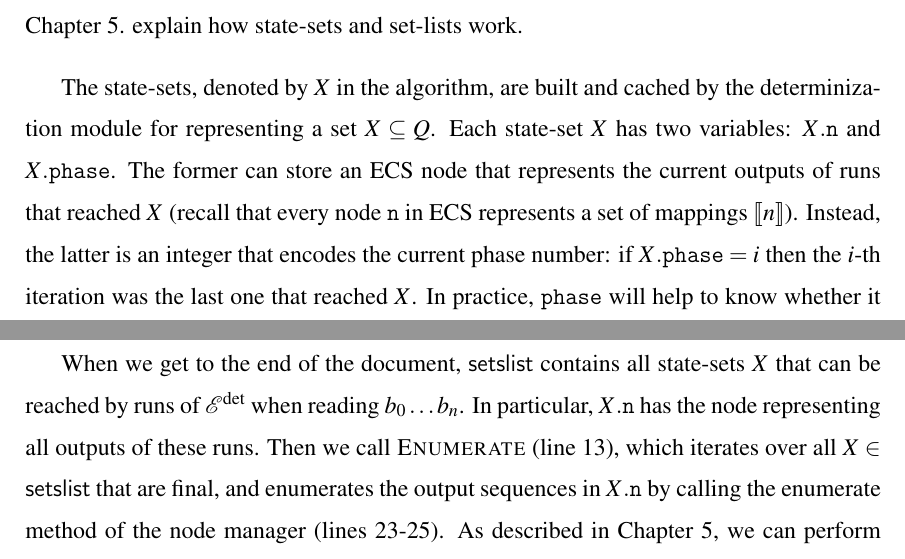
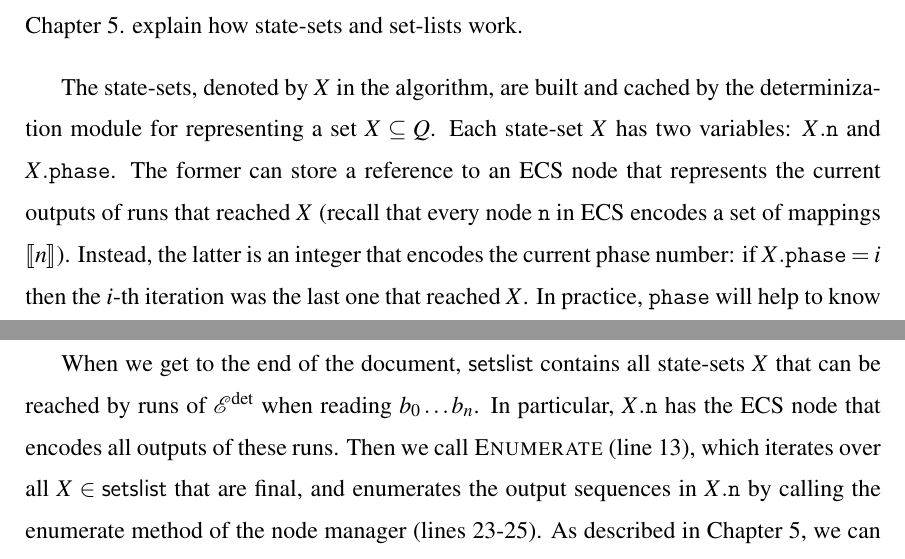
Before and after one commit to nicovsj/master-thesis, a LaTeX thesis (thesis.tex, which reads chapters/chapter5.tex): two parts of pages 49 and 53 of 66, joined at a grey line, cut so that both start at the same text. Compiled offline with pdfLaTeX; a LaTeX package or settings file that is missing is left out.

Commit message:
🩹 Correction for X.n and ECS in chapter 5

```diff
--- a/chapters/chapter5.tex
+++ b/chapters/chapter5.tex
@@ -397,9 +397,9 @@ explain how state-sets and set-lists work.
 
 The state-sets, denoted by $X$ in the algorithm, are built and cached by the
 determinization module for representing a set $X \subseteq Q$. Each state-set
-$X$ has two variables: $X.\coid$ and $X.\citer$. The former can store an ECS
-node that represents the current outputs of runs that reached $X$ (recall that
-every node $\texttt{n}$ in ECS represents a set of mappings $\sem{n}$). Instead,
-the latter is an integer that encodes the current phase number: if $X.\citer =
-i$ then the $i$-th iteration was the last one that reached $X$. In practice,
-$\citer$ will help to know whether it is the first time we reached $X$ during
+$X$ has two variables: $X.\coid$ and $X.\citer$. The former can store a
+reference to an ECS node that represents the current outputs of runs that
+reached $X$ (recall that every node $\texttt{n}$ in ECS encodes a set of
+mappings $\sem{n}$). Instead, the latter is an integer that encodes the current
+phase number: if $X.\citer = i$ then the $i$-th iteration was the last one that
+reached $X$. In practice, $\citer$ will help to know whether it is the first
@@ -528,8 +528,8 @@ the evaluation. We leave this for future work.
 \section{Enumeration}
 When we get to the end of the document, $\cstateslists$ contains all state-sets
 $X$ that can be reached by runs of $\cE^\odet$ when reading $b_0 \ldots b_n$. In
-particular, $X.\coid$ has the node representing all outputs of these runs. Then
-we call $\textproc{Enumerate}$ (line 13), which iterates over all $X \in
+particular, $X.\coid$ has the ECS node that encodes all outputs of these runs.
+Then we call $\textproc{Enumerate}$ (line 13), which iterates over all $X \in
 \cstateslists$ that are final, and enumerates the output sequences in $X.\coid$
 by calling the enumerate method of the node manager (lines 23-25).
 %
```
Also changed, not shown: chapters/chapter5.tex (8 more changed lines).
